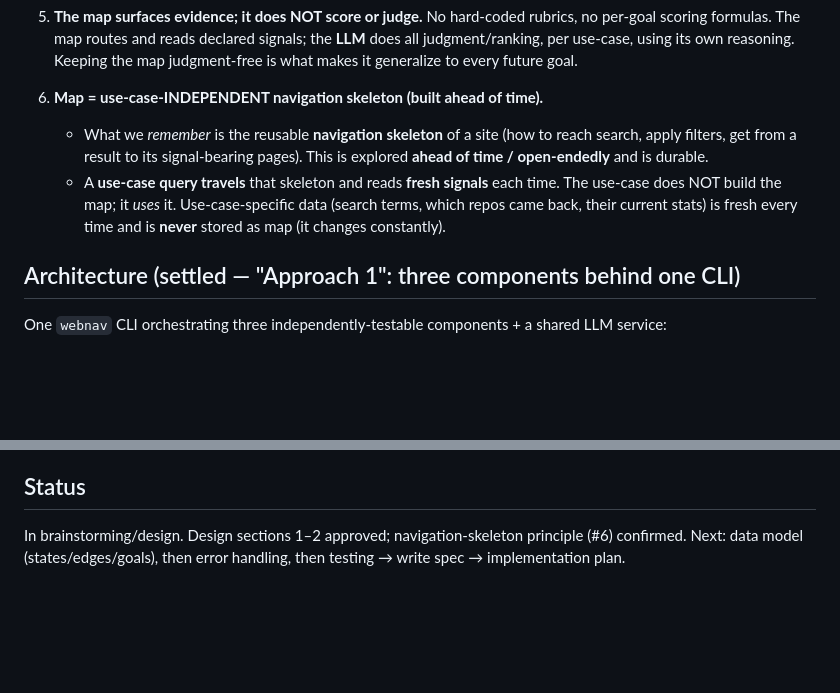
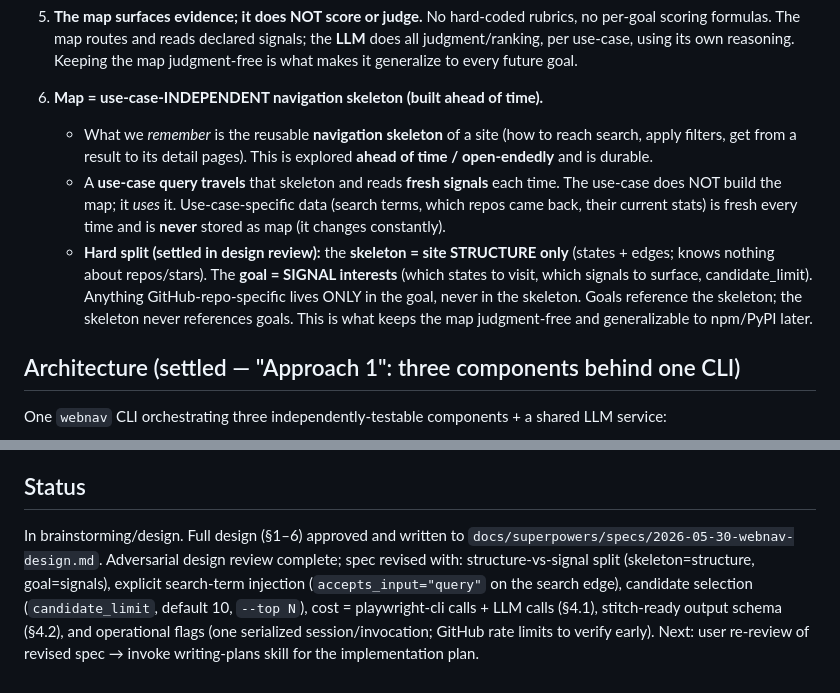
Before and after one commit to lucyfuur94/webnav-core, a Markdown page: CLAUDE.md, 2 parts joined by grey strips. GitHub-like rendering; blank space fills up the shorter version.

Commit message:
Revise webnav spec per adversarial design review
- Split skeleton (site structure) from goal (signal interests): State
  gains role + available_signals; Goal gains visit + surface +
  candidate_limit. Repo-specifics live only in the goal (principle #6).
- Make search-term injection explicit via Edge.accepts_input="query".
- Bound cost: candidate_limit (default 10, --top N) caps repos processed.
- Define cost = playwright-cli calls + LLM calls (§4.1); makes the
  "second run cheaper" thesis testable.
- Add stitch-ready output schema (§4.2) so e2e output is verifiable.
- Self-heal must not silently guess: low-confidence re-resolution
  escalates to re-exploration.
- Flag session model (one serialized session/invocation) and GitHub
  rate limits (verify early).
- Sync CLAUDE.md principle #6 and status.

Co-Authored-By: Claude Opus 4.8 <noreply@anthropic.com>

```diff
--- a/CLAUDE.md
+++ b/CLAUDE.md
@@ -33,8 +33,9 @@ The map answers: *"I'm in state X, I want goal G — give me the cheapest, most
 5. **The map surfaces evidence; it does NOT score or judge.** No hard-coded rubrics, no per-goal scoring formulas. The map routes and reads declared signals; the **LLM** does all judgment/ranking, per use-case, using its own reasoning. Keeping the map judgment-free is what makes it generalize to every future goal.
 
 6. **Map = use-case-INDEPENDENT navigation skeleton (built ahead of time).**
-   - What we *remember* is the reusable **navigation skeleton** of a site (how to reach search, apply filters, get from a result to its signal-bearing pages). This is explored **ahead of time / open-endedly** and is durable.
+   - What we *remember* is the reusable **navigation skeleton** of a site (how to reach search, apply filters, get from a result to its detail pages). This is explored **ahead of time / open-endedly** and is durable.
    - A **use-case query travels** that skeleton and reads **fresh signals** each time. The use-case does NOT build the map; it *uses* it. Use-case-specific data (search terms, which repos came back, their current stats) is fresh every time and is **never** stored as map (it changes constantly).
+   - **Hard split (settled in design review):** the **skeleton = site STRUCTURE only** (states + edges; knows nothing about repos/stars). The **goal = SIGNAL interests** (which states to visit, which signals to surface, candidate_limit). Anything GitHub-repo-specific lives ONLY in the goal, never in the skeleton. Goals reference the skeleton; the skeleton never references goals. This is what keeps the map judgment-free and generalizable to npm/PyPI later.
 
 ## Architecture (settled — "Approach 1": three components behind one CLI)
 
@@ -69,4 +70,4 @@ Output is **structured so a future stitching layer can consume multiple shortlis
 
 ## Status
 
-In brainstorming/design. Design sections 1–2 approved; navigation-skeleton principle (#6) confirmed. Next: data model (states/edges/goals), then error handling, then testing → write spec → implementation plan.
+In brainstorming/design. Full design (§1–6) approved and written to `docs/superpowers/specs/2026-05-30-webnav-design.md`. Adversarial design review complete; spec revised with: structure-vs-signal split (skeleton=structure, goal=signals), explicit search-term injection (`accepts_input="query"` on the search edge), candidate selection (`candidate_limit`, default 10, `--top N`), cost = playwright-cli calls + LLM calls (§4.1), stitch-ready output schema (§4.2), and operational flags (one serialized session/invocation; GitHub rate limits to verify early). Next: user re-review of revised spec → invoke writing-plans skill for the implementation plan.
```
Also changed, not shown: 1 other file.
